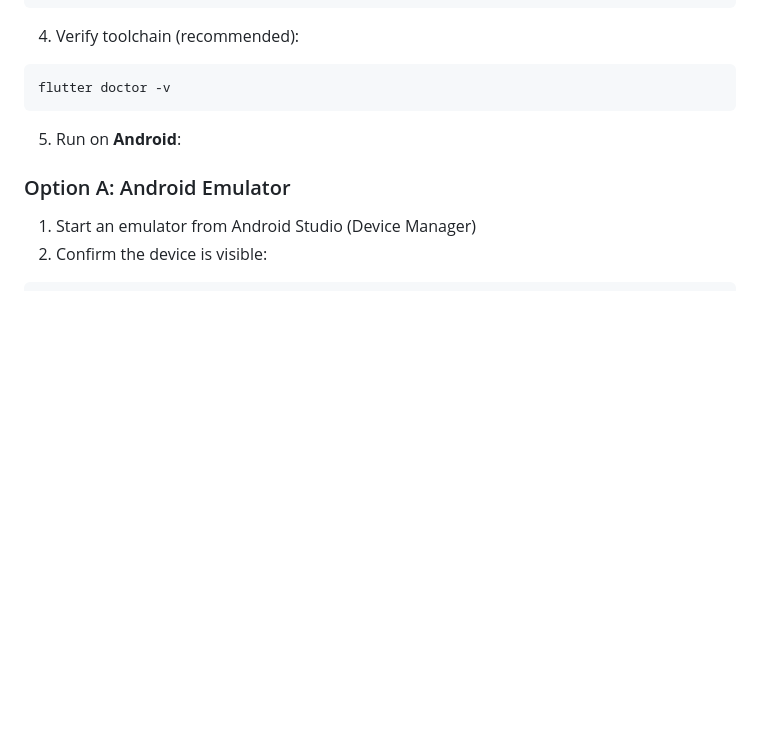
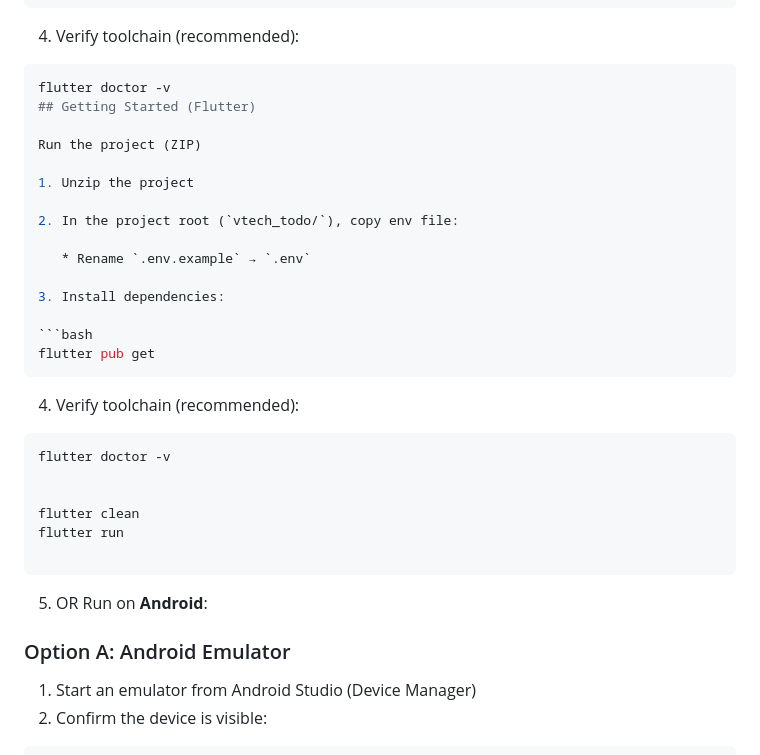
Before and after one commit to Sovanndara2022/vtech3_todo_Flutter, a Markdown page: README.md, the part around the change. Rendered like a GitHub page; blank space fills up the shorter version.

````diff
--- a/README.md
+++ b/README.md
@@ -18,9 +18,34 @@ flutter pub get
 
 ```bash
 flutter doctor -v
+## Getting Started (Flutter)
+
+Run the project (ZIP)
+
+1. Unzip the project
+
+2. In the project root (`vtech_todo/`), copy env file:
+
+   * Rename `.env.example` → `.env`
+
+3. Install dependencies:
+
+```bash
+flutter pub get
 ```
 
-5. Run on **Android**:
+4. Verify toolchain (recommended):
+
+```bash
+flutter doctor -v
+
+
+flutter clean
+flutter run
+
+```
+
+5. OR Run on **Android**:
 
 ### Option A: Android Emulator
 
````
